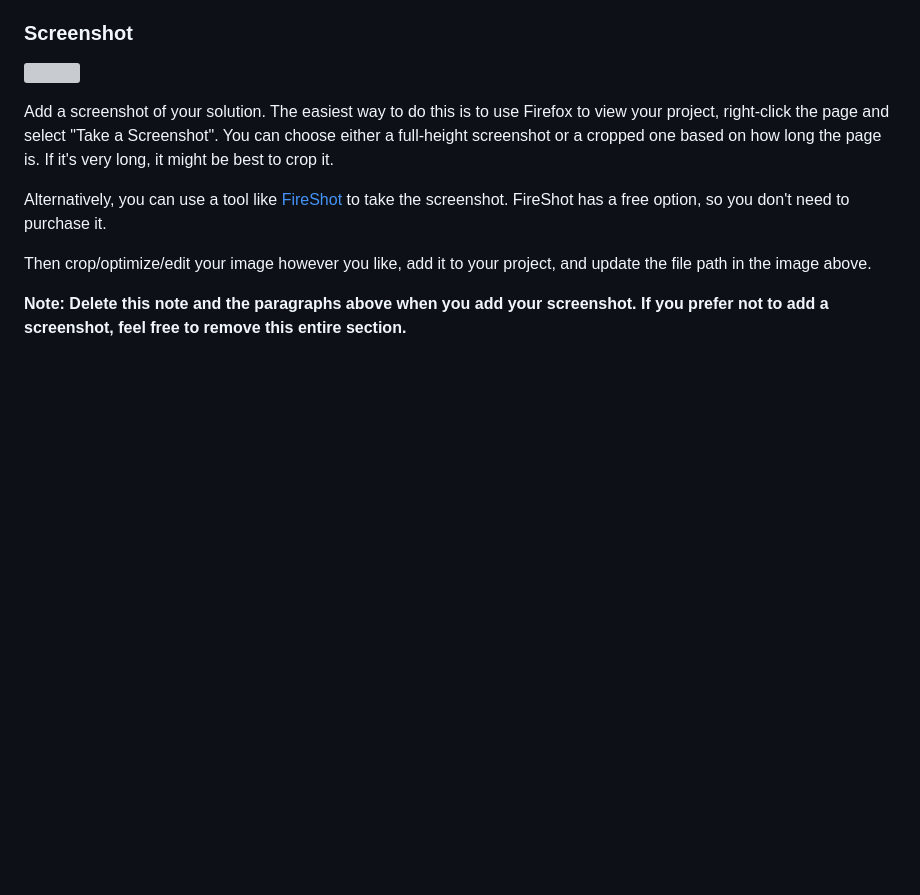
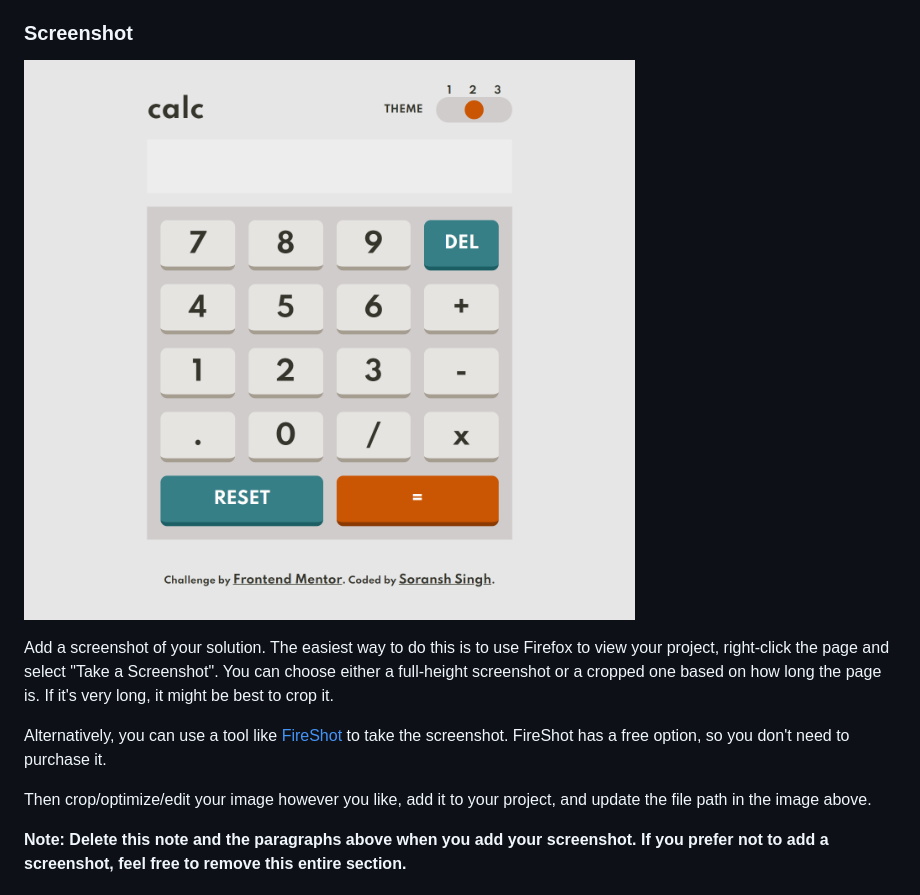
Before and after one commit to soransh-singh/calculatorApp-FrontendMentor, a Markdown page: README-template.md, the part around the change. GitHub-like rendering; pictures changed too: screenshot.png (added); blank space fills up the shorter version; grey boxes are pictures that could not be loaded.

```diff
--- a/README-template.md
+++ b/README-template.md
@@ -31,7 +31,7 @@ Users should be able to:
 
 ### Screenshot
 
-![](./screenshot.jpg)
+![](./screenshot.png)
 
 Add a screenshot of your solution. The easiest way to do this is to use Firefox to view your project, right-click the page and select "Take a Screenshot". You can choose either a full-height screenshot or a cropped one based on how long the page is. If it's very long, it might be best to crop it.
 
```
Also changed, not shown: README.md (+31 -71 lines), 3 other files.
